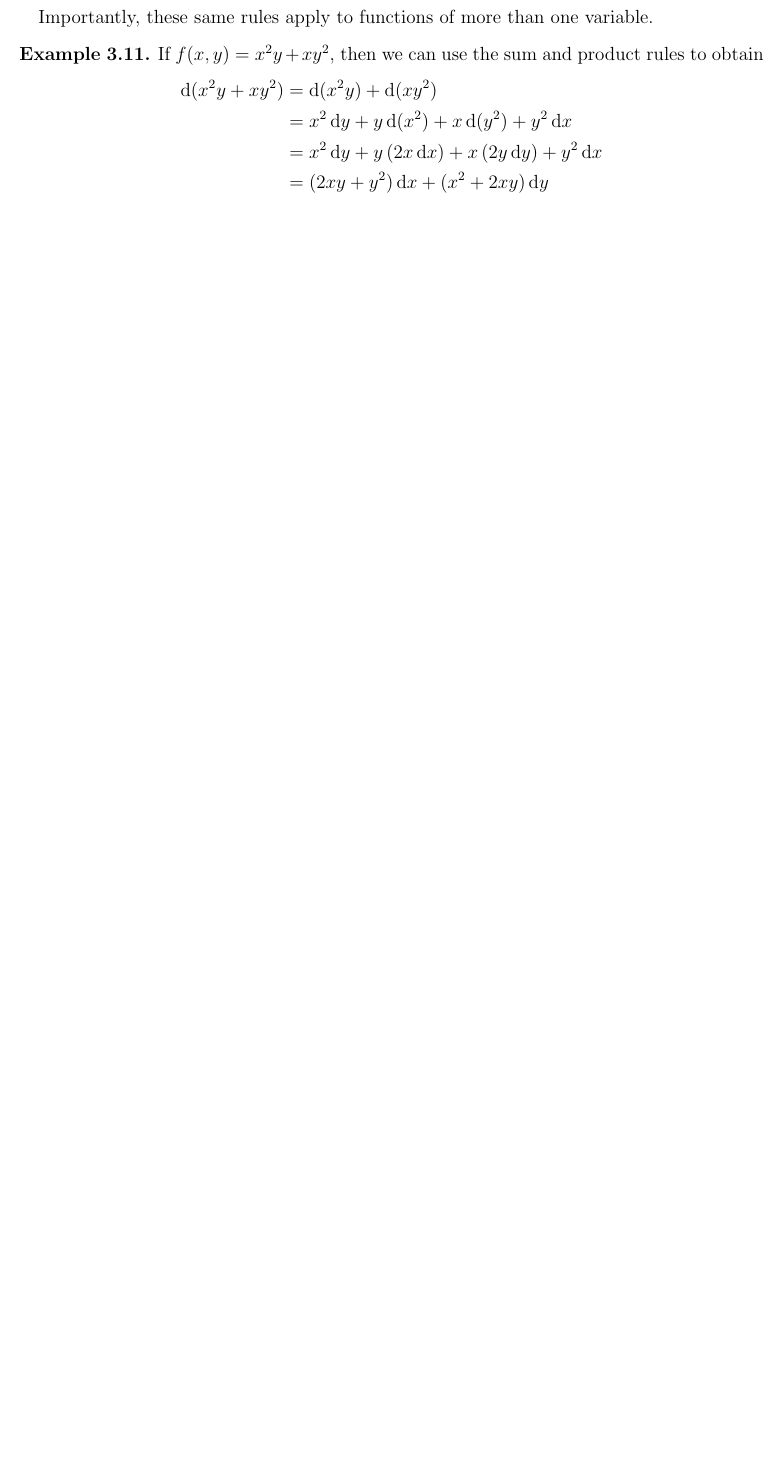
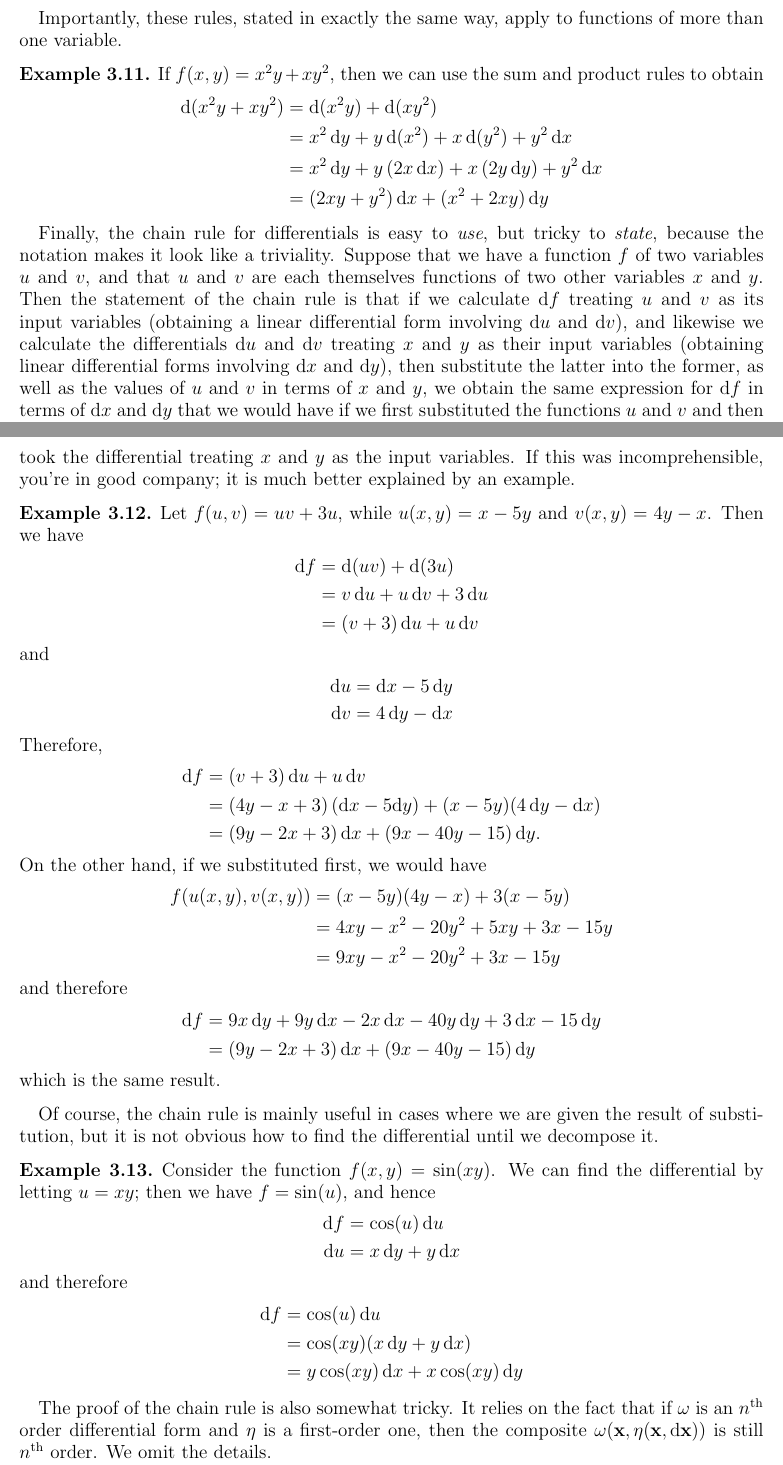
Before and after one commit to mikeshulman/ddcalc, a LaTeX paper (calc3/forms.tex): part of page 9 of 10 before the commit and two parts of pages 9 and 10 of 12 after it, the two joined at a grey line, cut so that both start at the same text, the shorter picture padded with empty space. Compiled offline with pdfLaTeX.

Commit message:
chain rule

```diff
--- a/calc3/forms.tex
+++ b/calc3/forms.tex
@@ -484,10 +485,8 @@ Similarly, for the product rule, we compute
 since $\df\,\dg$ is a product of two first-order forms, hence second-order.
 Thus,
 \[ \dd(f\,g) = f\,\dg + g\,\df.\]
-% TODO: Chain rule
 
-Importantly, these same rules apply to functions of more than one variable.
-
+Importantly, these rules, stated in exactly the same way, apply to functions of more than one variable.
 \begin{eg}\label{eg:twovar-differential}
   If $f(x,y) = x^2y + xy^2$, then we can use the sum and product rules to obtain
   \begin{align*}
@@ -497,6 +496,66 @@ Importantly, these same rules apply to functions of more than one variable.
     &= (2xy + y^2)\,\dx + (x^2+2xy)\,\dy
   \end{align*}
 \end{eg}
+
+Finally, the chain rule for differentials is easy to \emph{use}, but tricky to \emph{state}, because the notation makes it look like a triviality.
+Suppose that we have a function $f$ of two variables $u$ and $v$, and that $u$ and $v$ are each themselves functions of two other variables $x$ and $y$.
+Then the statement of the chain rule is that if we calculate $\df$ treating $u$ and $v$ as its input variables (obtaining a linear differential form involving $\du$ and $\dv$), and likewise we calculate the differentials $\du$ and $\dv$ treating $x$ and $y$ as their input variables (obtaining linear differential forms involving $\dx$ and $\dy$), then substitute the latter into the former, as well as the values of $u$ and $v$ in terms of $x$ and $y$, we obtain the same expression for $\df$ in terms of $\dx$ and $\dy$ that we would have if we first substituted the functions $u$ and $v$ and then took the differential treating $x$ and $y$ as the input variables.
+If this was incomprehensible, you're in good company; it is much better explained by an example.
+
+\begin{eg}
+  Let $f(u,v) = u v + 3u$, while $u(x,y) = x-5y$ and $v(x,y) = 4y-x$.
+  Then we have
+  \begin{align*}
+    \df &= \dd(u v) + \dd(3u)\\
+    &= v \,\du + u\,\dv + 3 \,\du\\
+    &= (v+3)\,\du + u\,\dv
+  \end{align*}
+  and
+  \begin{align*}
+    \du &= \dx - 5\, \dy\\
+    \dv &= 4\,\dy - \dx
+  \end{align*}
+  Therefore,
+  \begin{align*}
+    \df &= (v+3)\,\du + u\,\dv\\
+    &= (4y-x+3)\,(\dx - 5 \dy) + (x-5y) (4\,\dy - \dx) \\
+    &= (9y-2x+3)\,\dx + (9x - 40y - 15)\,\dy.
+  \end{align*}
+  On the other hand, if we substituted first, we would have
+  \begin{align*}
+    f(u(x,y),v(x,y)) &= (x-5y)(4y-x) + 3(x-5y)\\
+    &= 4xy - x^2 - 20y^2 + 5xy + 3x - 15 y\\
+    &= 9xy - x^2 - 20y^2 + 3x - 15 y
+  \end{align*}
+  and therefore
+  \begin{align*}
+    \df &= 9x\, \dy + 9y\, \dx - 2 x\,\dx - 40 y\,\dy + 3\,\dx - 15\,\dy\\
+    &= (9y - 2x +3)\,\dx + (9x - 40y - 15)\,\dy
+  \end{align*}
+  which is the same result.
+\end{eg}
+
+Of course, the chain rule is mainly useful in cases where we are given the result of substitution, but it is not obvious how to find the differential until we decompose it.
+
+\begin{eg}
+  Consider the function $f(x,y) = \sin (xy)$.
+  We can find the differential by letting $u=xy$; then we have $f = \sin(u)$, and hence
+  \begin{align*}
+    \df &= \cos(u)\,\du\\
+    \du &= x\,\dy + y\,\dx
+  \end{align*}
+  and therefore
+  \begin{align*}
+    \df &= \cos(u)\,\du \\
+    &= \cos(xy) (x\,\dy + y\,\dx)\\
+    &= y\cos(xy)\,\dx + x\cos(xy)\,\dy
+  \end{align*}
+\end{eg}
+
+The proof of the chain rule is also somewhat tricky.
+It relies on the fact that if $\omega$ is an $n\th$ order differential form and $\eta$ is a first-order one, then the composite $\omega(\pt{x},\eta(\pt{x},\dpx))$ is still $n\th$ order.
+We omit the details.
+
 
 \section{Differential forms versus vectors}
 \label{sec:forms-vs-vectors}
```
Also changed, not shown: calc3/forms.tex (7 more changed lines).
